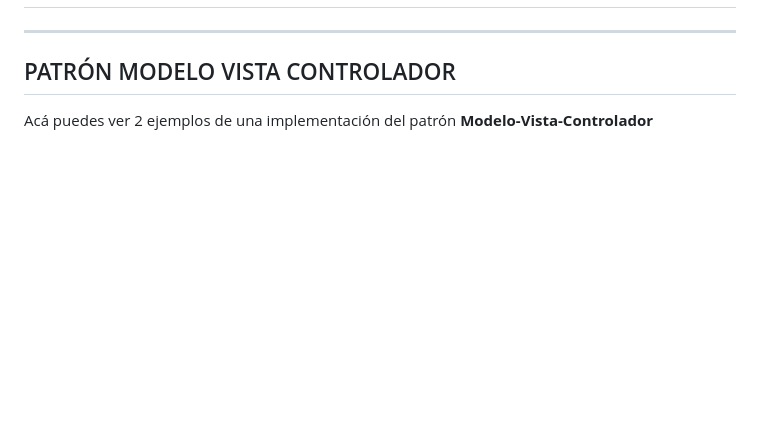
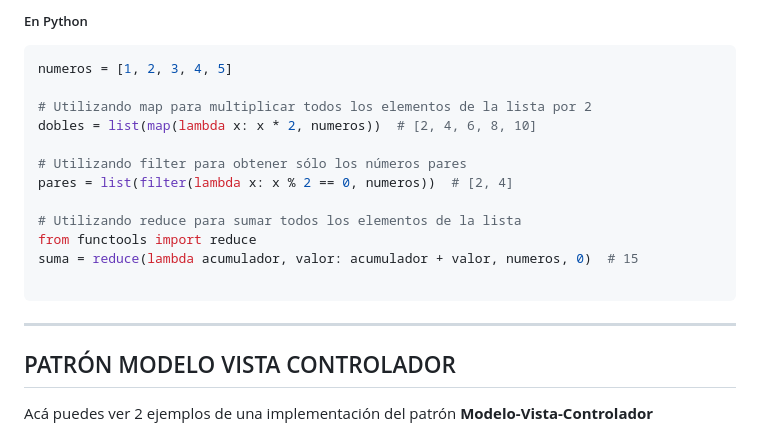
Before and after one commit to juanca84/dip-fullstack-dev-mod-3, a Markdown page: README.md, the part around one of its changes. Drawn GitHub-style; blank space fills up the shorter version.

````diff
--- a/README.md
+++ b/README.md
@@ -338,3 +478,20 @@ print(cuadrado.area())
+##### En Python
+
+```py
+numeros = [1, 2, 3, 4, 5]
+
+# Utilizando map para multiplicar todos los elementos de la lista por 2
+dobles = list(map(lambda x: x * 2, numeros))  # [2, 4, 6, 8, 10]
+
+# Utilizando filter para obtener sólo los números pares
+pares = list(filter(lambda x: x % 2 == 0, numeros))  # [2, 4]
+
+# Utilizando reduce para sumar todos los elementos de la lista
+from functools import reduce
+suma = reduce(lambda acumulador, valor: acumulador + valor, numeros, 0)  # 15
+
+```
+
 ---
 
 ## PATRÓN MODELO VISTA CONTROLADOR
````
Also changed, not shown: other parts of README.md (+140 -0 lines).
